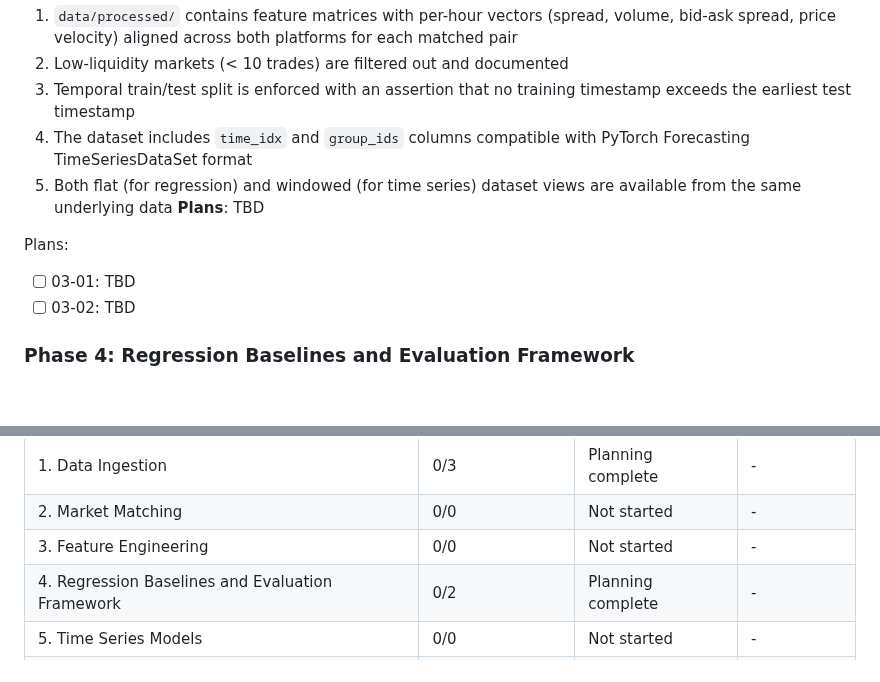
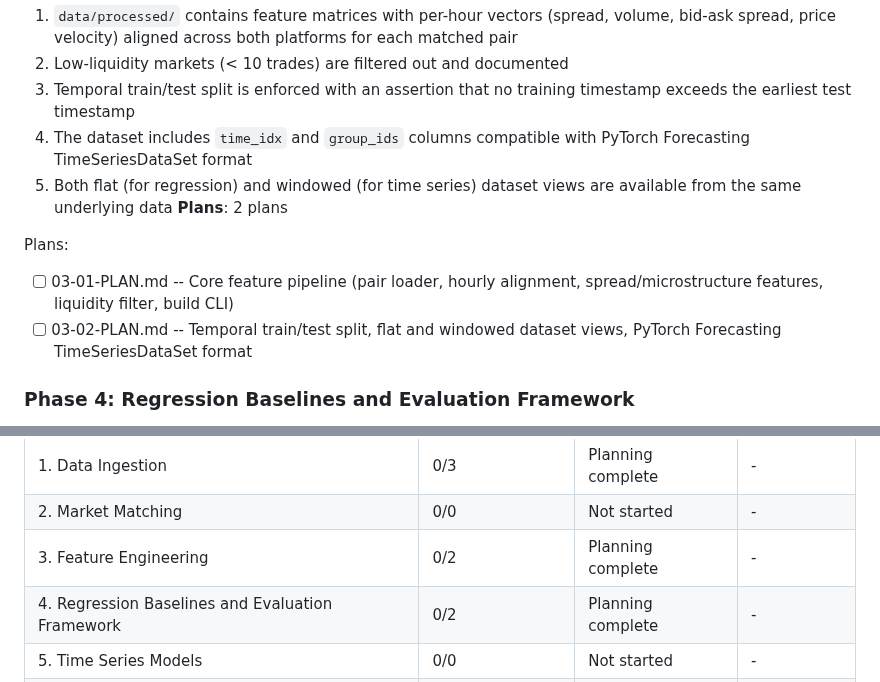
Before and after one commit to Iansabia/DS340-Project, a Markdown page: .planning/ROADMAP.md, 2 parts joined by grey strips. Drawn GitHub-style; blank space fills up the shorter version.

Commit message:
docs(03-feature-engineering): create phase plan (2 plans, 2 waves)
Plan 01: Core feature pipeline (pair loader, hourly alignment, spread/microstructure features, liquidity filter)
Plan 02: Temporal train/test split, flat + windowed dataset views, PyTorch Forecasting format

Co-Authored-By: Claude Opus 4.6 (1M context) <noreply@anthropic.com>

```diff
--- a/.planning/ROADMAP.md
+++ b/.planning/ROADMAP.md
@@ -64,11 +64,11 @@ Plans:
   3. Temporal train/test split is enforced with an assertion that no training timestamp exceeds the earliest test timestamp
   4. The dataset includes `time_idx` and `group_ids` columns compatible with PyTorch Forecasting TimeSeriesDataSet format
   5. Both flat (for regression) and windowed (for time series) dataset views are available from the same underlying data
-**Plans**: TBD
+**Plans**: 2 plans
 
 Plans:
-- [ ] 03-01: TBD
-- [ ] 03-02: TBD
+- [ ] 03-01-PLAN.md -- Core feature pipeline (pair loader, hourly alignment, spread/microstructure features, liquidity filter, build CLI)
+- [ ] 03-02-PLAN.md -- Temporal train/test split, flat and windowed dataset views, PyTorch Forecasting TimeSeriesDataSet format
 
 ### Phase 4: Regression Baselines and Evaluation Framework
 **Goal**: Tier 1 models are trained and evaluated, the evaluation framework exists for all future models, and the TA check-in deliverable is ready
@@ -166,7 +166,7 @@ Phases 1-4 are strictly sequential (data dependencies). Phases 5 and 6 can be pa
 |-------|----------------|--------|-----------|
 | 1. Data Ingestion | 0/3 | Planning complete | - |
 | 2. Market Matching | 0/0 | Not started | - |
-| 3. Feature Engineering | 0/0 | Not started | - |
+| 3. Feature Engineering | 0/2 | Planning complete | - |
 | 4. Regression Baselines and Evaluation Framework | 0/2 | Planning complete | - |
 | 5. Time Series Models | 0/0 | Not started | - |
 | 6. RL and Autoencoder | 0/0 | Not started | - |
```
Also changed, not shown: 2 other files.
